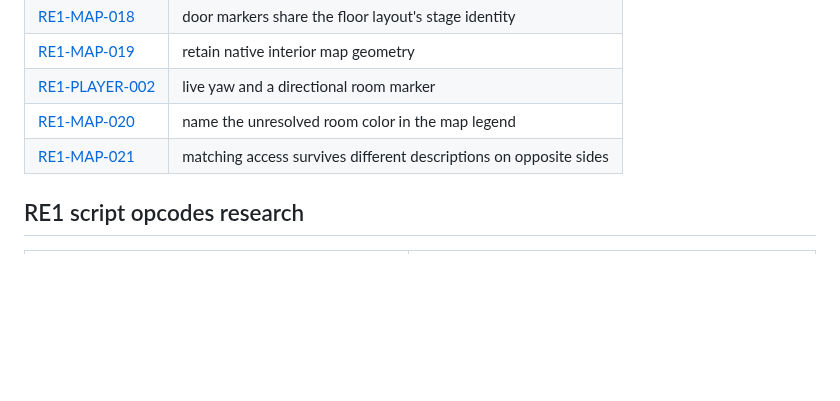
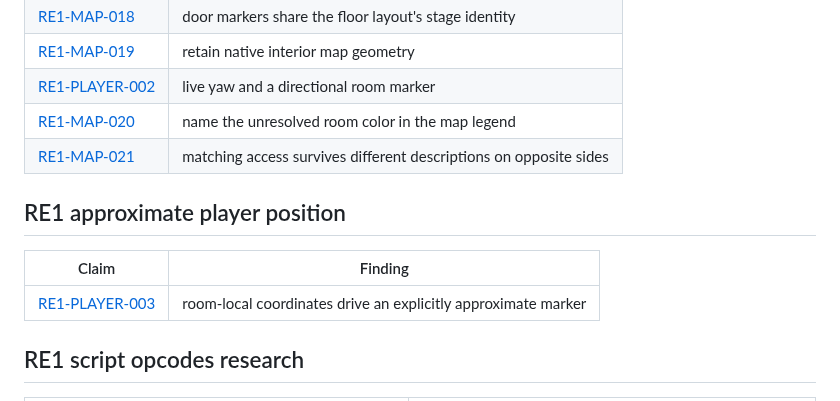
Before and after one commit to Adamekka/re-map, a Markdown page: docs/research.md, the part around the change. Drawn GitHub-style; blank space fills up the shorter version.

```diff
--- a/docs/research.md
+++ b/docs/research.md
@@ -156,6 +156,12 @@ Findings are grouped by game and topic. Each entry retains its own status, revis
 | <a id="re1-map-020-name-the-unresolved-room-color-in-the-map-legend"></a>[RE1-MAP-020](research/re1/map-ui.md#re1-map-020-name-the-unresolved-room-color-in-the-map-legend) | name the unresolved room color in the map legend |
 | [RE1-MAP-021](research/re1/map-ui.md#re1-map-021-matching-access-survives-different-descriptions-on-opposite-sides) | matching access survives different descriptions on opposite sides |
 
+## RE1 approximate player position
+
+| Claim | Finding |
+| --- | --- |
+| [RE1-PLAYER-003](research/re1/player-position.md#re1-player-003-room-local-coordinates-drive-an-explicitly-approximate-marker) | room-local coordinates drive an explicitly approximate marker |
+
 ## RE1 script opcodes research
 
 | Claim | Finding |
```
Also changed, not shown: README.md (+1 -1 lines), docs/testing/re1-map.md (+1 -1 lines), docs/images/map.jpg, 14 other files.
